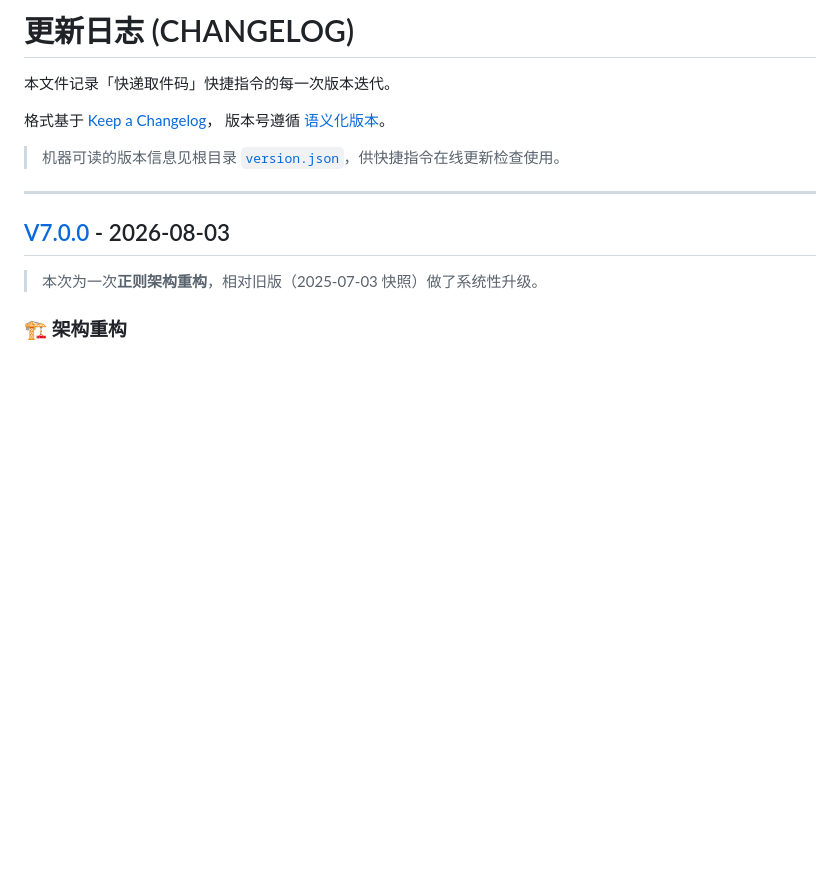
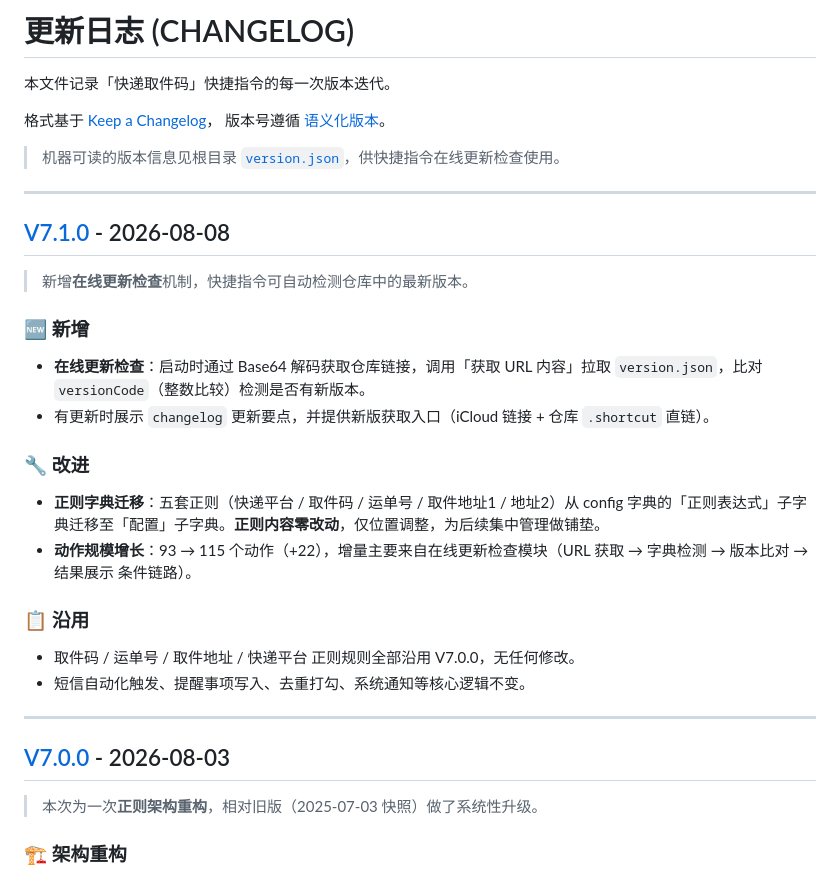
Before and after one commit to Zhangwangning/shortcut_pickup_code, a Markdown page: CHANGELOG.md, the part around one of its changes. GitHub-like rendering; blank space fills up the shorter version.

```diff
--- a/CHANGELOG.md
+++ b/CHANGELOG.md
@@ -6,6 +6,24 @@
 版本号遵循 [语义化版本](https://semver.org/lang/zh-CN/)。
 
 > 机器可读的版本信息见根目录 [`version.json`](version.json)，供快捷指令在线更新检查使用。
+
+---
+
+## [V7.1.0] - 2026-08-08
+
+> 新增**在线更新检查**机制，快捷指令可自动检测仓库中的最新版本。
+
+### 🆕 新增
+- **在线更新检查**：启动时通过 Base64 解码获取仓库链接，调用「获取 URL 内容」拉取 `version.json`，比对 `versionCode`（整数比较）检测是否有新版本。
+- 有更新时展示 `changelog` 更新要点，并提供新版获取入口（iCloud 链接 + 仓库 `.shortcut` 直链）。
+
+### 🔧 改进
+- **正则字典迁移**：五套正则（快递平台 / 取件码 / 运单号 / 取件地址1 / 地址2）从 config 字典的「正则表达式」子字典迁移至「配置」子字典。**正则内容零改动**，仅位置调整，为后续集中管理做铺垫。
+- **动作规模增长**：93 → 115 个动作（+22），增量主要来自在线更新检查模块（URL 获取 → 字典检测 → 版本比对 → 结果展示 条件链路）。
+
+### 📋 沿用
+- 取件码 / 运单号 / 取件地址 / 快递平台 正则规则全部沿用 V7.0.0，无任何修改。
+- 短信自动化触发、提醒事项写入、去重打勾、系统通知等核心逻辑不变。
 
 ---
 
```
Also changed, not shown: other parts of CHANGELOG.md (+1 -0 lines), README.md (+14 -12 lines), releases/README.md (+4 -3 lines), releases/v7.1.0/info.md (added, +26 -0 lines), qrcode.jpeg, 2 other files.
